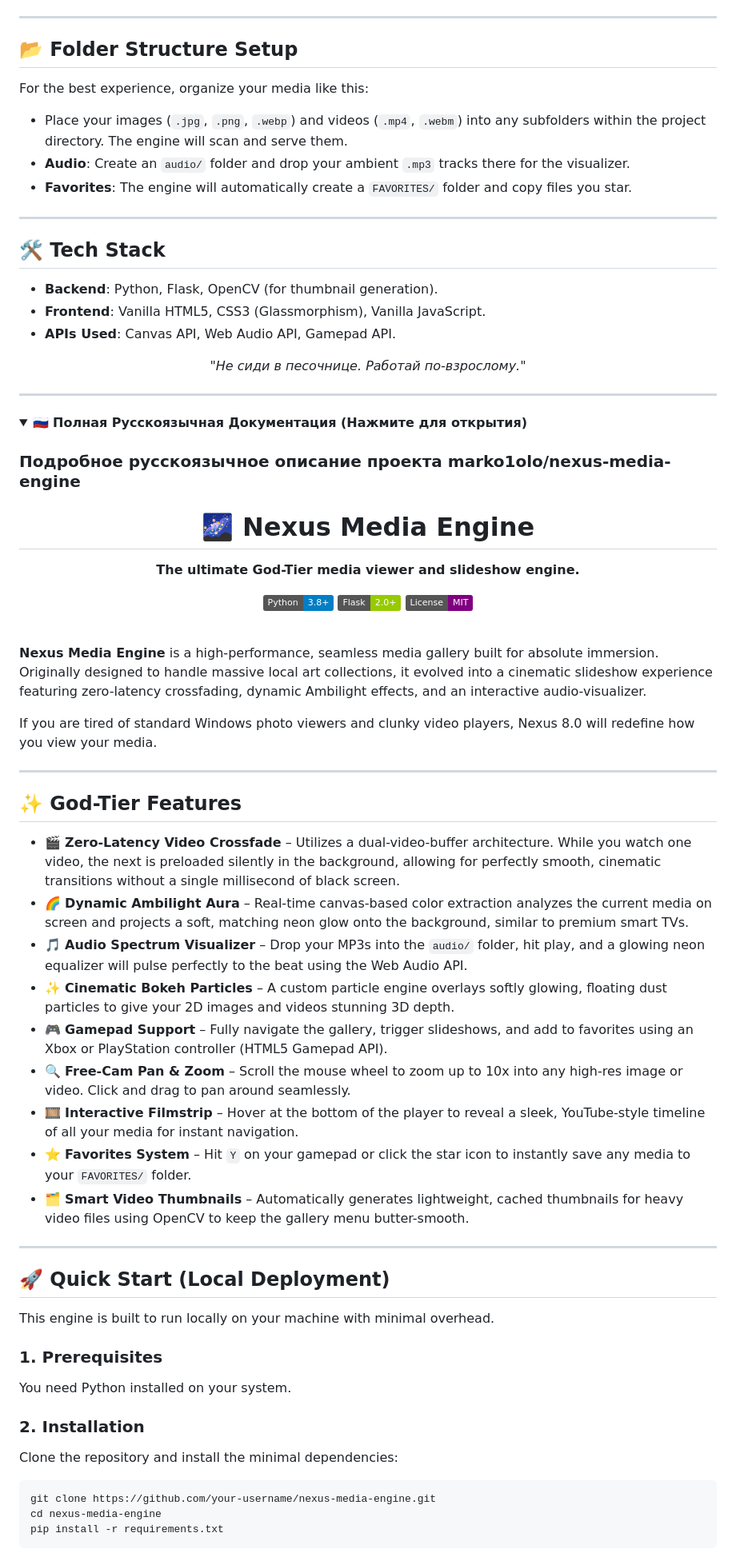
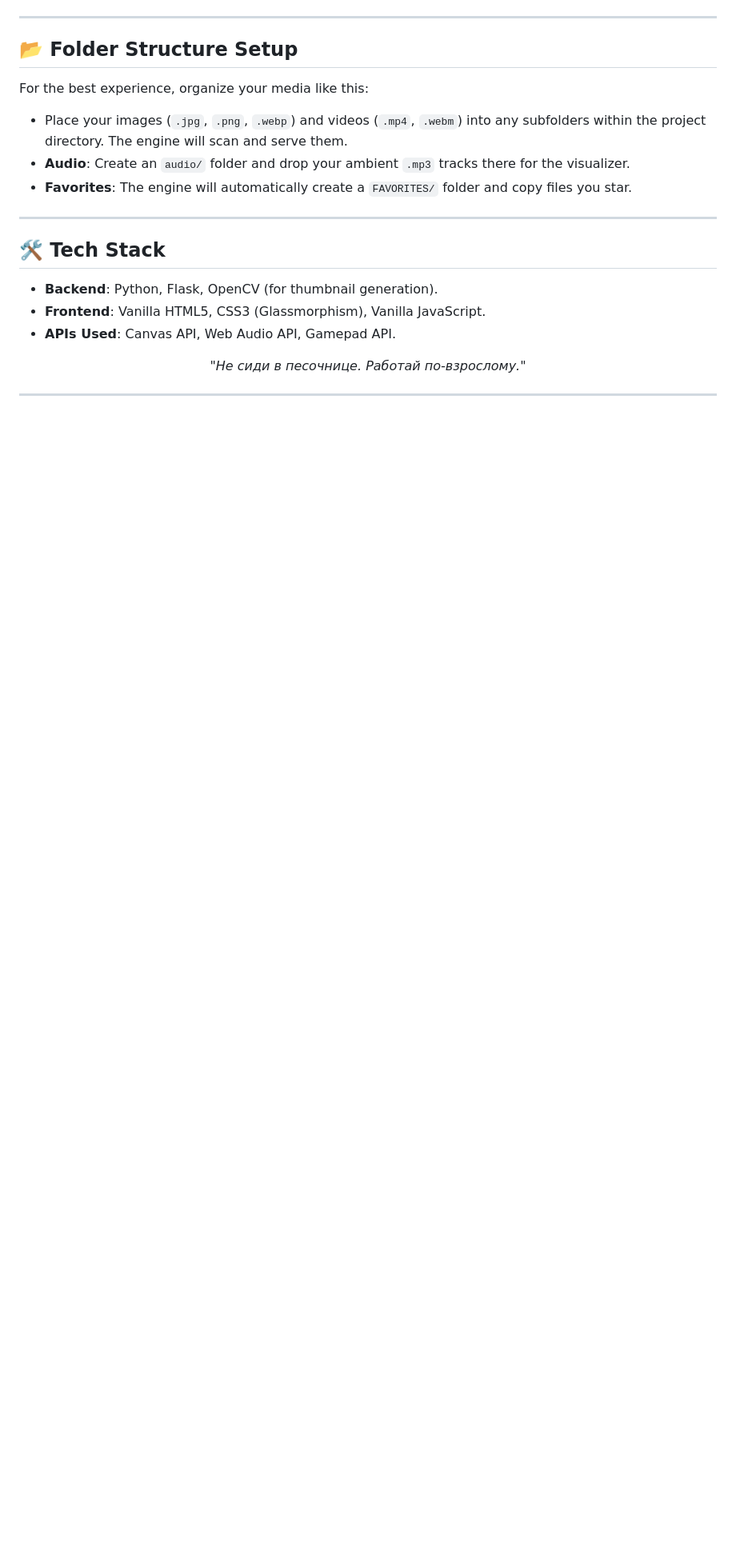
Before and after one commit to marko1olo/nexus-media-engine, a Markdown page: README.md, the part around one of its changes. Shown at 80% size. Drawn GitHub-style; folded sections open; badges without logos; blank space fills up the shorter version.

Commit message:
docs: perfect clean master README layout with full beautiful human documentation

````diff
--- a/README.md
+++ b/README.md
@@ -170,54 +148,3 @@ For the best experience, organize your media like this:
 
 ---
 
-<details>
-<summary>🇷🇺 <b>Полная Русскоязычная Документация (Нажмите для открытия)</b></summary>
-
-### Подробное русскоязычное описание проекта marko1olo/nexus-media-engine
-
-<div align="center">
-  <h1>🌌 Nexus Media Engine</h1>
-  <p><b>The ultimate God-Tier media viewer and slideshow engine.</b></p>
-
-  [![Python](https://img.shields.io/badge/Python-3.8+-blue.svg)](https://www.python.org)
-  [![Flask](https://img.shields.io/badge/Flask-2.0+-green.svg)](https://flask.palletsprojects.com/)
-  [![License](https://img.shields.io/badge/License-MIT-purple.svg)](LICENSE)
-</div>
-
-<br>
-
-**Nexus Media Engine** is a high-performance, seamless media gallery built for absolute immersion. Originally designed to handle massive local art collections, it evolved into a cinematic slideshow experience featuring zero-latency crossfading, dynamic Ambilight effects, and an interactive audio-visualizer.
-
-If you are tired of standard Windows photo viewers and clunky video players, Nexus 8.0 will redefine how you view your media.
-
----
-
-## ✨ God-Tier Features
-
-*   🎬 **Zero-Latency Video Crossfade** – Utilizes a dual-video-buffer architecture. While you watch one video, the next is preloaded silently in the background, allowing for perfectly smooth, cinematic transitions without a single millisecond of black screen.
-*   🌈 **Dynamic Ambilight Aura** – Real-time canvas-based color extraction analyzes the current media on screen and projects a soft, matching neon glow onto the background, similar to premium smart TVs.
-*   🎵 **Audio Spectrum Visualizer** – Drop your MP3s into the `audio/` folder, hit play, and a glowing neon equalizer will pulse perfectly to the beat using the Web Audio API.
-*   ✨ **Cinematic Bokeh Particles** – A custom particle engine overlays softly glowing, floating dust particles to give your 2D images and videos stunning 3D depth.
-*   🎮 **Gamepad Support** – Fully navigate the gallery, trigger slideshows, and add to favorites using an Xbox or PlayStation controller (HTML5 Gamepad API).
-*   🔍 **Free-Cam Pan & Zoom** – Scroll the mouse wheel to zoom up to 10x into any high-res image or video. Click and drag to pan around seamlessly.
-*   🎞️ **Interactive Filmstrip** – Hover at the bottom of the player to reveal a sleek, YouTube-style timeline of all your media for instant navigation.
-*   ⭐ **Favorites System** – Hit `Y` on your gamepad or click the star icon to instantly save any media to your `FAVORITES/` folder.
-*   🗂️ **Smart Video Thumbnails** – Automatically generates lightweight, cached thumbnails for heavy video files using OpenCV to keep the gallery menu butter-smooth.
-
----
-
-## 🚀 Quick Start (Local Deployment)
-
-This engine is built to run locally on your machine with minimal overhead.
-
-### 1. Prerequisites
-You need Python installed on your system.
-
-### 2. Installation
-Clone the repository and install the minimal dependencies:
-```bash
-git clone https://github.com/your-username/nexus-media-engine.git
-cd nexus-media-engine
-pip install -r requirements.txt
-```
-
````
Also changed, not shown: other parts of README.md (+16 -71 lines).
